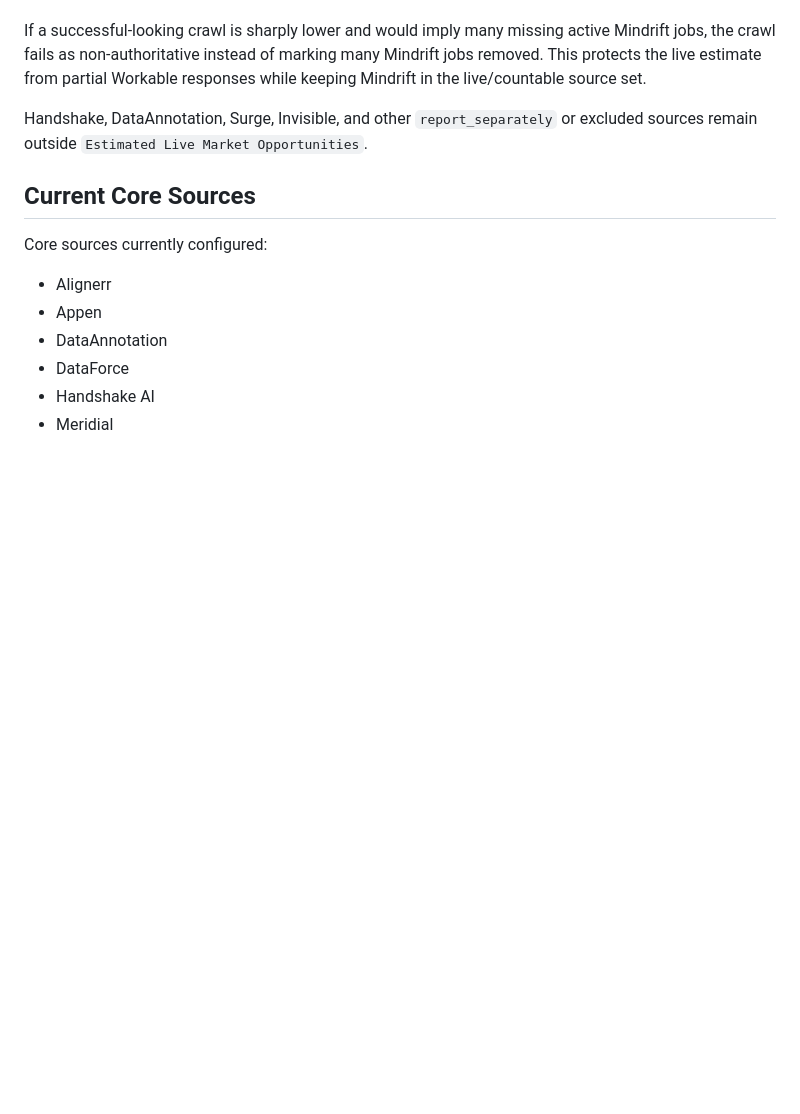
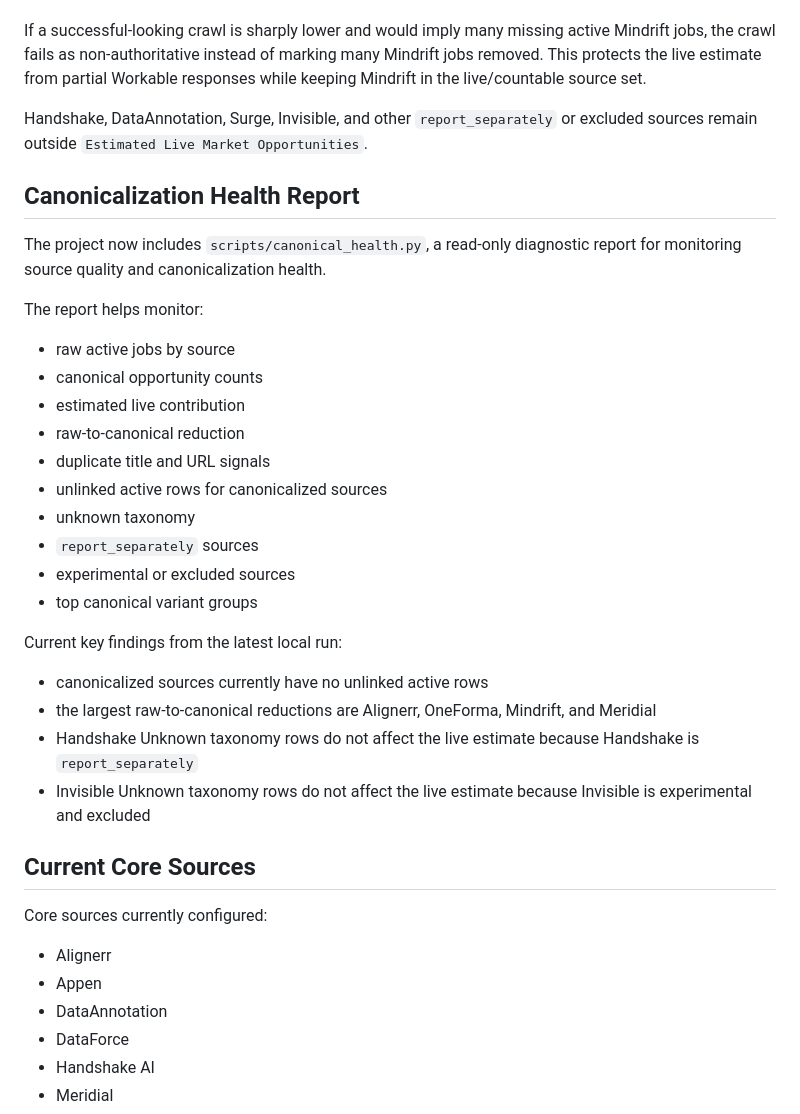
Before and after one commit to danilorg11/wahojobs-ai-tracker, a Markdown page: PROJECT_STATUS.md, the part around the change. Drawn GitHub-style; blank space fills up the shorter version.

Commit message:
Document canonicalization health report

```diff
--- a/PROJECT_STATUS.md
+++ b/PROJECT_STATUS.md
@@ -131,6 +131,30 @@ If a successful-looking crawl is sharply lower and would imply many missing acti
 
 Handshake, DataAnnotation, Surge, Invisible, and other `report_separately` or excluded sources remain outside `Estimated Live Market Opportunities`.
 
+## Canonicalization Health Report
+
+The project now includes `scripts/canonical_health.py`, a read-only diagnostic report for monitoring source quality and canonicalization health.
+
+The report helps monitor:
+
+- raw active jobs by source
+- canonical opportunity counts
+- estimated live contribution
+- raw-to-canonical reduction
+- duplicate title and URL signals
+- unlinked active rows for canonicalized sources
+- unknown taxonomy
+- `report_separately` sources
+- experimental or excluded sources
+- top canonical variant groups
+
+Current key findings from the latest local run:
+
+- canonicalized sources currently have no unlinked active rows
+- the largest raw-to-canonical reductions are Alignerr, OneForma, Mindrift, and Meridial
+- Handshake Unknown taxonomy rows do not affect the live estimate because Handshake is `report_separately`
+- Invisible Unknown taxonomy rows do not affect the live estimate because Invisible is experimental and excluded
+
 ## Current Core Sources
 
 Core sources currently configured:
```
